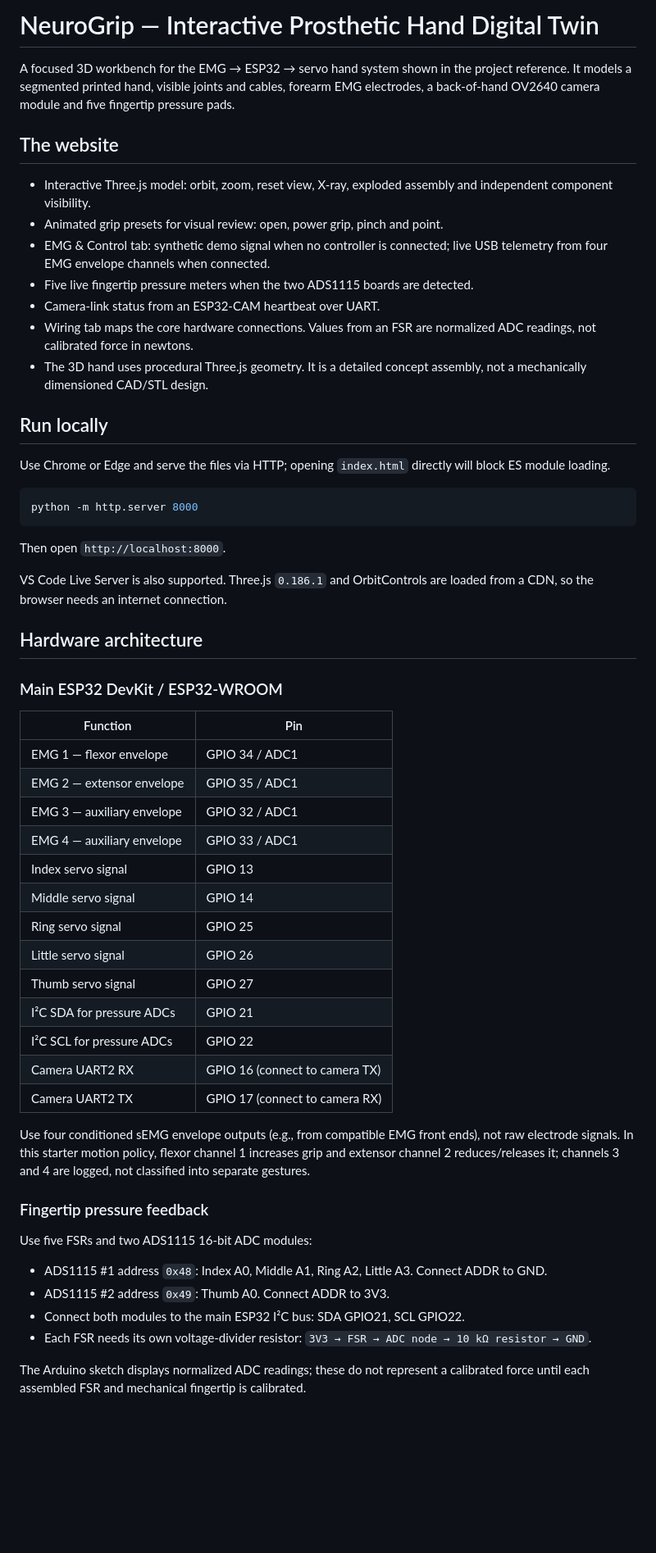
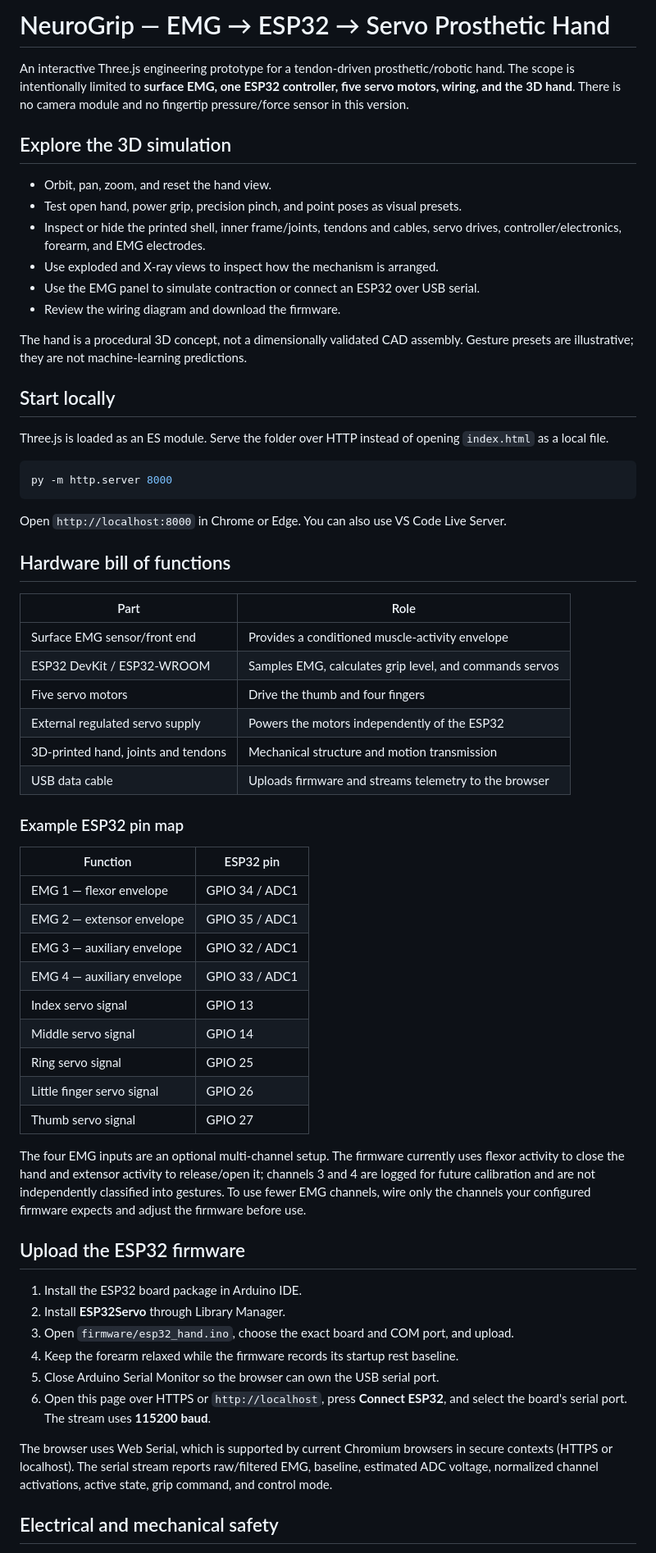
Before and after one commit to Abdelsatttar/Simulation-hand-GP, a Markdown page: README.md, the part around one of its changes. Shown at 82% size. GitHub-like rendering; blank space fills up the shorter version.

Commit message:
Remove camera and fingertip sensors from project scope documentation

````diff
--- a/README.md
+++ b/README.md
@@ -1,34 +1,42 @@
-# NeuroGrip — Interactive Prosthetic Hand Digital Twin
+# NeuroGrip — EMG → ESP32 → Servo Prosthetic Hand
 
-A focused 3D workbench for the EMG → ESP32 → servo hand system shown in the project reference. It models a segmented printed hand, visible joints and cables, forearm EMG electrodes, a back-of-hand OV2640 camera module and five fingertip pressure pads.
+An interactive Three.js engineering prototype for a tendon-driven prosthetic/robotic hand. The scope is intentionally limited to **surface EMG, one ESP32 controller, five servo motors, wiring, and the 3D hand**. There is no camera module and no fingertip pressure/force sensor in this version.
 
-## The website
+## Explore the 3D simulation
 
-- Interactive Three.js model: orbit, zoom, reset view, X-ray, exploded assembly and independent component visibility.
-- Animated grip presets for visual review: open, power grip, pinch and point.
-- EMG & Control tab: synthetic demo signal when no controller is connected; live USB telemetry from four EMG envelope channels when connected.
-- Five live fingertip pressure meters when the two ADS1115 boards are detected.
-- Camera-link status from an ESP32-CAM heartbeat over UART.
-- Wiring tab maps the core hardware connections. Values from an FSR are normalized ADC readings, not calibrated force in newtons.
-- The 3D hand uses procedural Three.js geometry. It is a detailed concept assembly, not a mechanically dimensioned CAD/STL design.
+- Orbit, pan, zoom, and reset the hand view.
+- Test open hand, power grip, precision pinch, and point poses as visual presets.
+- Inspect or hide the printed shell, inner frame/joints, tendons and cables, servo drives, controller/electronics, forearm, and EMG electrodes.
+- Use exploded and X-ray views to inspect how the mechanism is arranged.
+- Use the EMG panel to simulate contraction or connect an ESP32 over USB serial.
+- Review the wiring diagram and download the firmware.
 
-## Run locally
+The hand is a procedural 3D concept, not a dimensionally validated CAD assembly. Gesture presets are illustrative; they are not machine-learning predictions.
 
-Use Chrome or Edge and serve the files via HTTP; opening `index.html` directly will block ES module loading.
+## Start locally
+
+Three.js is loaded as an ES module. Serve the folder over HTTP instead of opening `index.html` as a local file.
 
 ```bash
-python -m http.server 8000
+py -m http.server 8000
 ```
 
-Then open `http://localhost:8000`.
+Open `http://localhost:8000` in Chrome or Edge. You can also use VS Code Live Server.
 
-VS Code Live Server is also supported. Three.js `0.186.1` and OrbitControls are loaded from a CDN, so the browser needs an internet connection.
+## Hardware bill of functions
 
-## Hardware architecture
+| Part | Role |
+|---|---|
+| Surface EMG sensor/front end | Provides a conditioned muscle-activity envelope |
+| ESP32 DevKit / ESP32-WROOM | Samples EMG, calculates grip level, and commands servos |
+| Five servo motors | Drive the thumb and four fingers |
+| External regulated servo supply | Powers the motors independently of the ESP32 |
+| 3D-printed hand, joints and tendons | Mechanical structure and motion transmission |
+| USB data cable | Uploads firmware and streams telemetry to the browser |
 
-### Main ESP32 DevKit / ESP32-WROOM
+### Example ESP32 pin map
 
-| Function | Pin |
+| Function | ESP32 pin |
 |---|---|
 | EMG 1 — flexor envelope | GPIO 34 / ADC1 |
 | EMG 2 — extensor envelope | GPIO 35 / ADC1 |
@@ -37,23 +45,21 @@ VS Code Live Server is also supported. Three.js `0.186.1` and OrbitControls are
 | Index servo signal | GPIO 13 |
 | Middle servo signal | GPIO 14 |
 | Ring servo signal | GPIO 25 |
-| Little servo signal | GPIO 26 |
+| Little finger servo signal | GPIO 26 |
 | Thumb servo signal | GPIO 27 |
-| I²C SDA for pressure ADCs | GPIO 21 |
-| I²C SCL for pressure ADCs | GPIO 22 |
-| Camera UART2 RX | GPIO 16 (connect to camera TX) |
-| Camera UART2 TX | GPIO 17 (connect to camera RX) |
 
-Use four conditioned sEMG envelope outputs (e.g., from compatible EMG front ends), not raw electrode signals. In this starter motion policy, flexor channel 1 increases grip and extensor channel 2 reduces/releases it; channels 3 and 4 are logged, not classified into separate gestures.
+The four EMG inputs are an optional multi-channel setup. The firmware currently uses flexor activity to close the hand and extensor activity to release/open it; channels 3 and 4 are logged for future calibration and are not independently classified into gestures. To use fewer EMG channels, wire only the channels your configured firmware expects and adjust the firmware before use.
 
-### Fingertip pressure feedback
+## Upload the ESP32 firmware
 
-Use five FSRs and two ADS1115 16-bit ADC modules:
+1. Install the ESP32 board package in Arduino IDE.
+2. Install **ESP32Servo** through Library Manager.
+3. Open `firmware/esp32_hand.ino`, choose the exact board and COM port, and upload.
+4. Keep the forearm relaxed while the firmware records its startup rest baseline.
+5. Close Arduino Serial Monitor so the browser can own the USB serial port.
+6. Open this page over HTTPS or `http://localhost`, press **Connect ESP32**, and select the board's serial port. The stream uses **115200 baud**.
 
-- ADS1115 #1 address `0x48`: Index A0, Middle A1, Ring A2, Little A3. Connect ADDR to GND.
-- ADS1115 #2 address `0x49`: Thumb A0. Connect ADDR to 3V3.
-- Connect both modules to the main ESP32 I²C bus: SDA GPIO21, SCL GPIO22.
-- Each FSR needs its own voltage-divider resistor: `3V3 → FSR → ADC node → 10 kΩ resistor → GND`.
+The browser uses Web Serial, which is supported by current Chromium browsers in secure contexts (HTTPS or localhost). The serial stream reports raw/filtered EMG, baseline, estimated ADC voltage, normalized channel activations, active state, grip command, and control mode.
 
-The Arduino sketch displays normalized ADC readings; these do not represent a calibrated force until each assembled FSR and mechanical fingertip is calibrated.
+## Electrical and mechanical safety
 
````
Also changed, not shown: other parts of README.md (+9 -54 lines).
